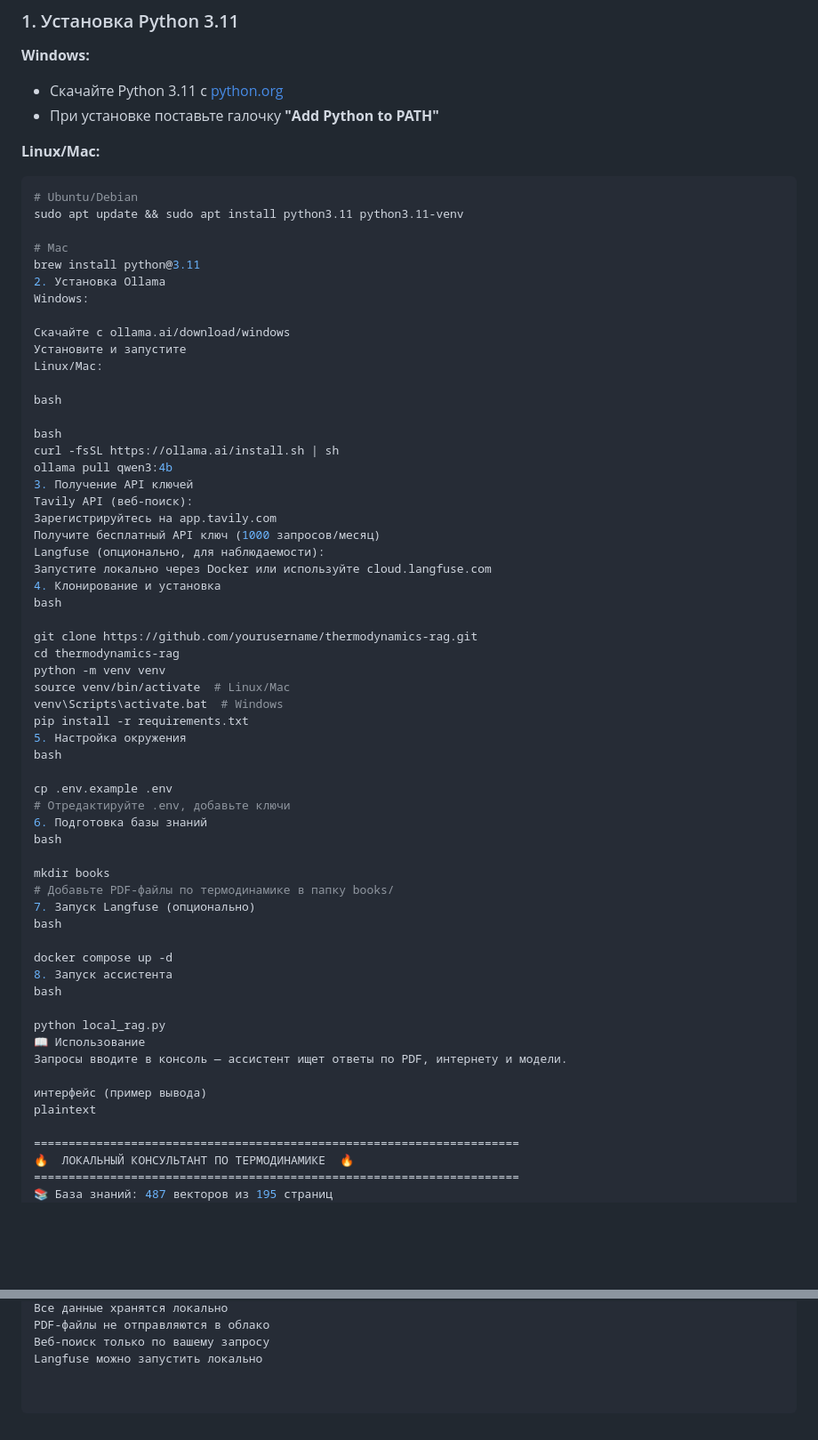
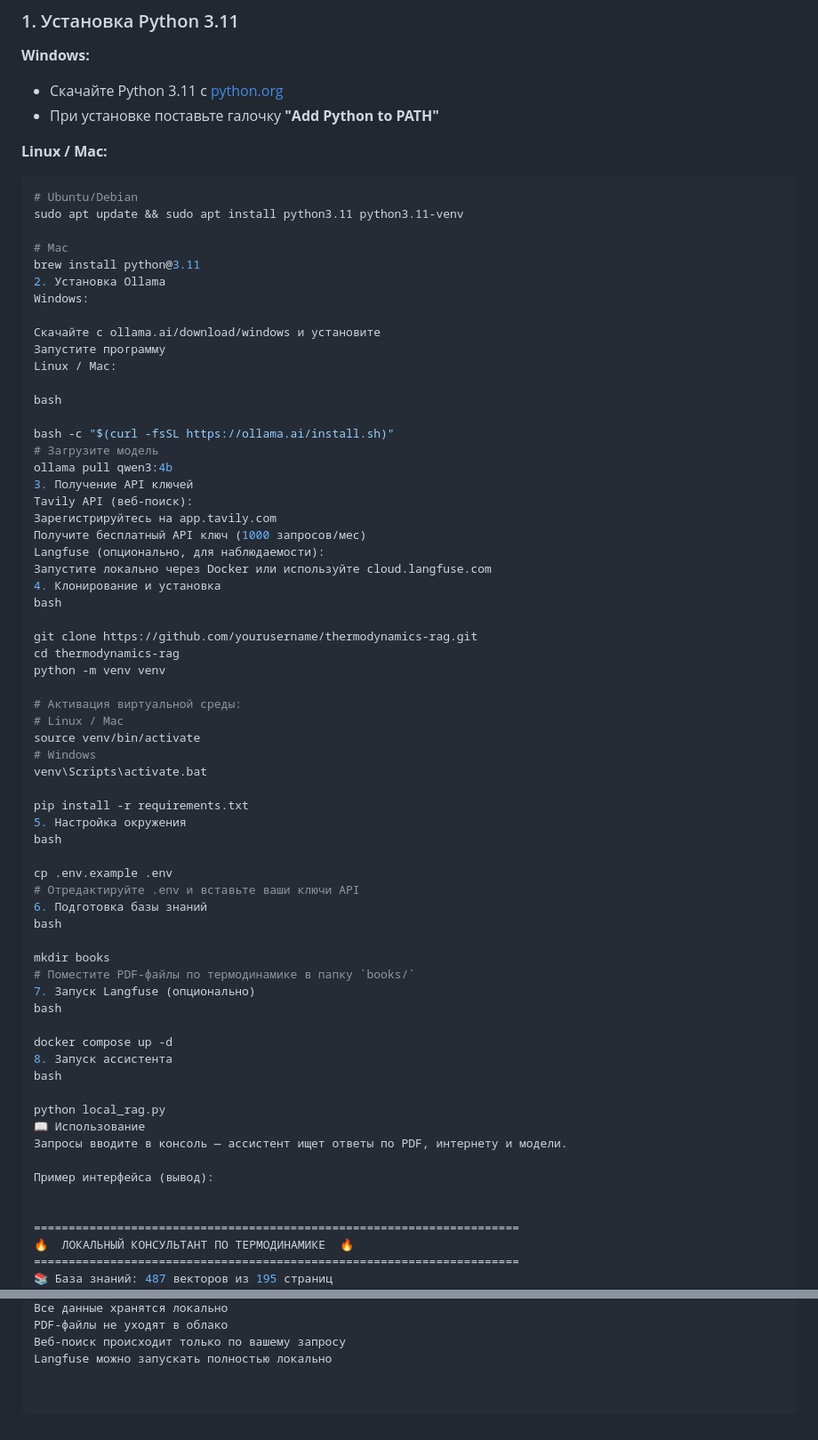
Before and after one commit to AI-agent-team-3/dkarabarin, a Markdown page: README.md, 2 parts joined by grey strips. Shown at 89% size. Drawn GitHub-style; blank space fills up the shorter version.

````diff
--- a/README.md
+++ b/README.md
@@ -23,7 +23,7 @@
 - Скачайте Python 3.11 с [python.org](https://www.python.org/downloads/release/python-3110/)
 - При установке поставьте галочку **"Add Python to PATH"**
 
-**Linux/Mac:**
+**Linux / Mac:**
 ```bash
 # Ubuntu/Debian
 sudo apt update && sudo apt install python3.11 python3.11-venv
@@ -33,19 +33,19 @@ brew install python@3.11
 2. Установка Ollama
 Windows:
 
-Скачайте с ollama.ai/download/windows
-Установите и запустите
-Linux/Mac:
+Скачайте с ollama.ai/download/windows и установите
+Запустите программу
+Linux / Mac:
 
 bash
 
-bash
-curl -fsSL https://ollama.ai/install.sh | sh
+bash -c "$(curl -fsSL https://ollama.ai/install.sh)"
+# Загрузите модель
 ollama pull qwen3:4b
 3. Получение API ключей
 Tavily API (веб-поиск):
 Зарегистрируйтесь на app.tavily.com
-Получите бесплатный API ключ (1000 запросов/месяц)
+Получите бесплатный API ключ (1000 запросов/мес)
 Langfuse (опционально, для наблюдаемости):
 Запустите локально через Docker или используйте cloud.langfuse.com
 4. Клонирование и установка
@@ -54,19 +54,24 @@ bash
 git clone https://github.com/yourusername/thermodynamics-rag.git
 cd thermodynamics-rag
 python -m venv venv
-source venv/bin/activate  # Linux/Mac
-venv\Scripts\activate.bat  # Windows
+
+# Активация виртуальной среды:
+# Linux / Mac
+source venv/bin/activate
+# Windows
+venv\Scripts\activate.bat
+
 pip install -r requirements.txt
 5. Настройка окружения
 bash
 
 cp .env.example .env
-# Отредактируйте .env, добавьте ключи
+# Отредактируйте .env и вставьте ваши ключи API
 6. Подготовка базы знаний
 bash
 
 mkdir books
-# Добавьте PDF-файлы по термодинамике в папку books/
+# Поместите PDF-файлы по термодинамике в папку `books/`
 7. Запуск Langfuse (опционально)
 bash
 
@@ -78,8 +83,8 @@ python local_rag.py
 📖 Использование
 Запросы вводите в консоль — ассистент ищет ответы по PDF, интернету и модели.
 
-интерфейс (пример вывода)
-plaintext
+Пример интерфейса (вывод):
+
 
 ======================================================================
 🔥  ЛОКАЛЬНЫЙ КОНСУЛЬТАНТ ПО ТЕРМОДИНАМИКЕ  🔥
@@ -218,4 +176,4 @@ Metrics — статистика использования
 Все данные хранятся локально
-PDF-файлы не отправляются в облако
-Веб-поиск только по вашему запросу
-Langfuse можно запустить локально
+PDF-файлы не уходят в облако
+Веб-поиск происходит только по вашему запросу
+Langfuse можно запускать полностью локально
````
Also changed, not shown: other parts of README.md (+18 -65 lines).
